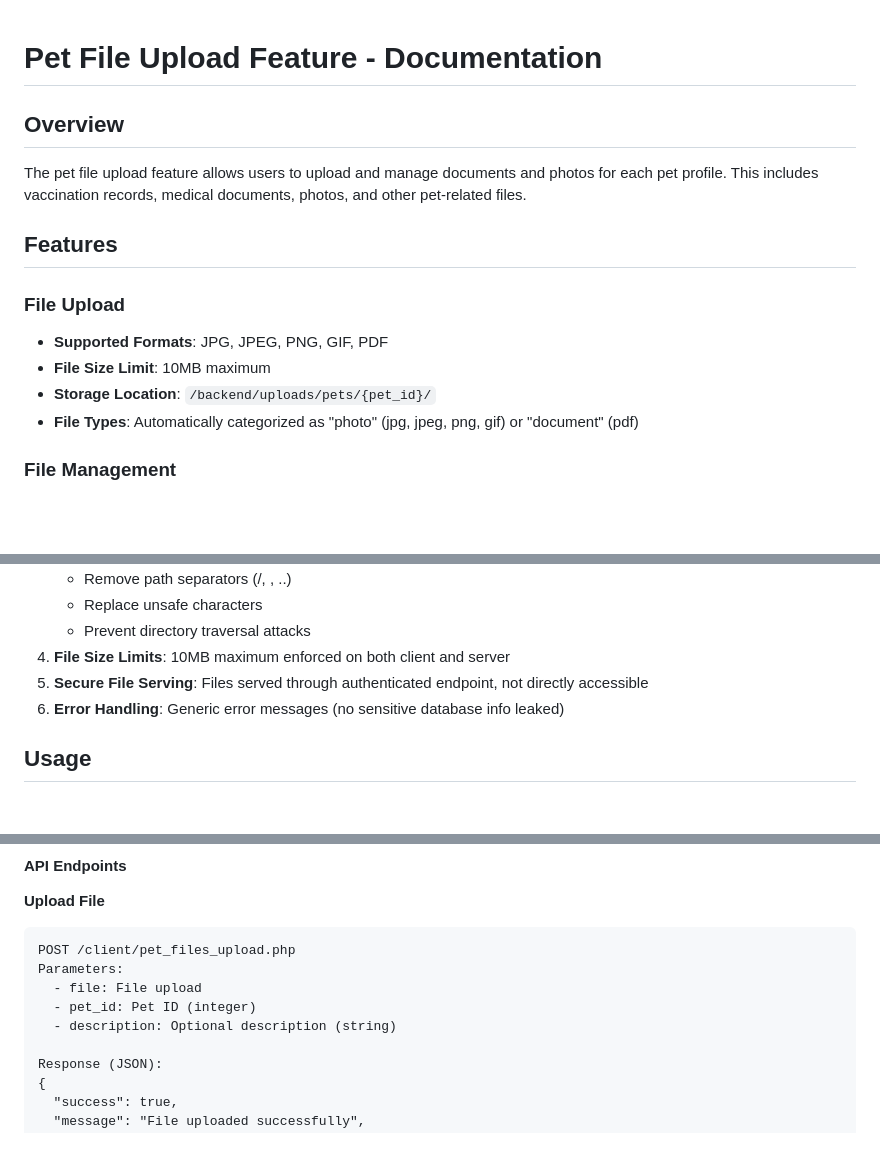
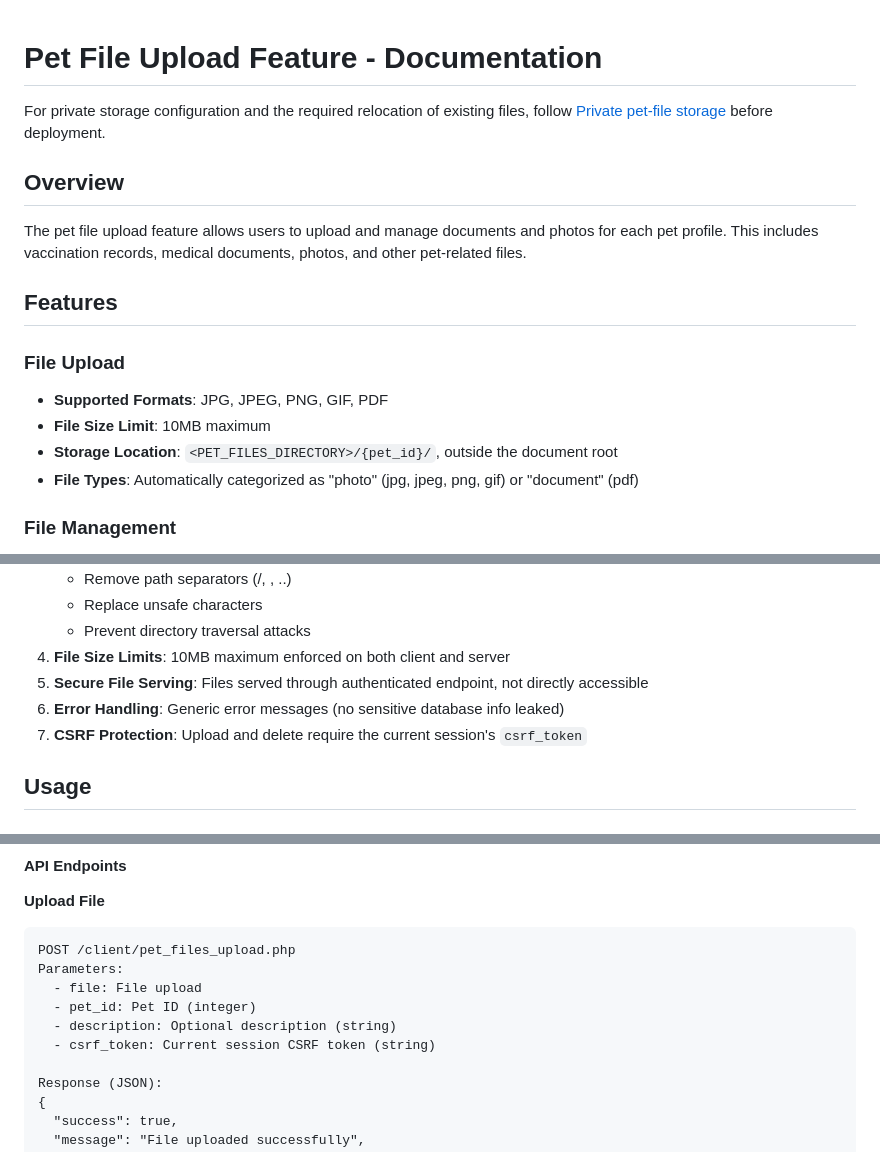
Before and after one commit to Stage4000/bdta, a Markdown page: backend/PET_FILES_README.md, 3 parts joined by grey strips. Rendered like a GitHub page; blank space fills up the shorter version.

```diff
--- a/backend/PET_FILES_README.md
+++ b/backend/PET_FILES_README.md
@@ -1,4 +1,7 @@
 # Pet File Upload Feature - Documentation
+
+For private storage configuration and the required relocation of existing files,
+follow [Private pet-file storage](../docs/PET_FILE_STORAGE.md) before deployment.
 
 ## Overview
 The pet file upload feature allows users to upload and manage documents and photos for each pet profile. This includes vaccination records, medical documents, photos, and other pet-related files.
@@ -8,7 +11,7 @@ The pet file upload feature allows users to upload and manage documents and phot
 ### File Upload
 - **Supported Formats**: JPG, JPEG, PNG, GIF, PDF
 - **File Size Limit**: 10MB maximum
-- **Storage Location**: `/backend/uploads/pets/{pet_id}/`
+- **Storage Location**: `<PET_FILES_DIRECTORY>/{pet_id}/`, outside the document root
 - **File Types**: Automatically categorized as "photo" (jpg, jpeg, png, gif) or "document" (pdf)
 
 ### File Management
@@ -30,6 +33,7 @@ The pet file upload feature allows users to upload and manage documents and phot
 4. **File Size Limits**: 10MB maximum enforced on both client and server
 5. **Secure File Serving**: Files served through authenticated endpoint, not directly accessible
 6. **Error Handling**: Generic error messages (no sensitive database info leaked)
+7. **CSRF Protection**: Upload and delete require the current session's `csrf_token`
 
 ## Usage
 
@@ -77,6 +81,7 @@ Parameters:
   - file: File upload
   - pet_id: Pet ID (integer)
   - description: Optional description (string)
+  - csrf_token: Current session CSRF token (string)
 
 Response (JSON):
 {
```
Also changed, not shown: other parts of backend/PET_FILES_README.md (+17 -10 lines), IMPLEMENTATION_NOTES.md (+6 -0 lines).
